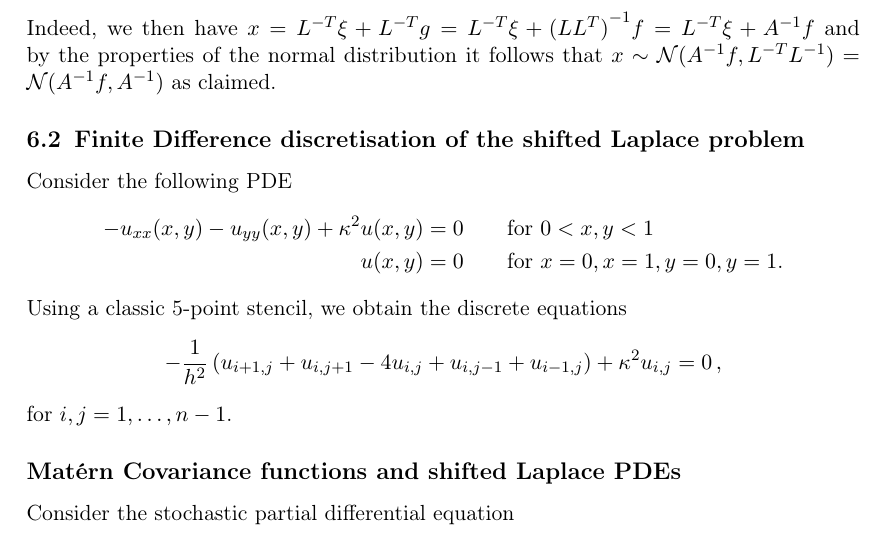
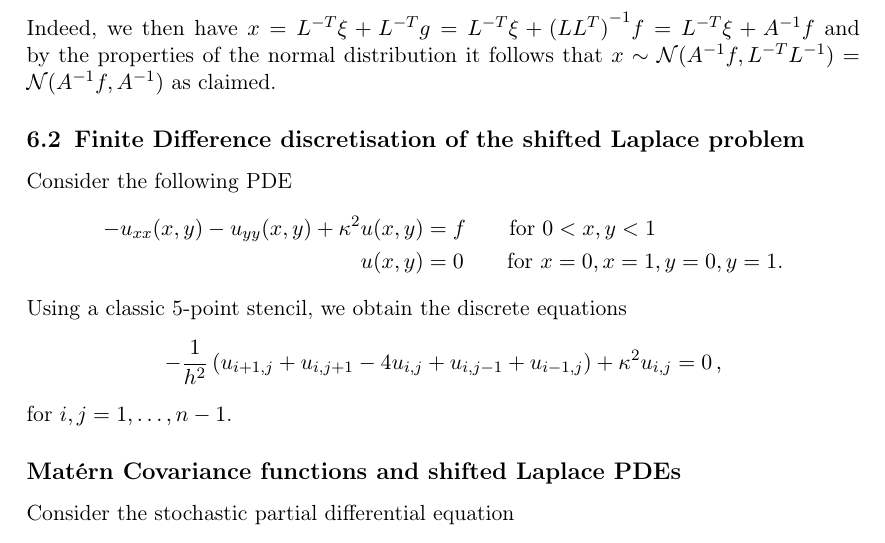
Before and after one commit to nilsfriess/ParGibbs, a LaTeX paper (report/main.tex): part of page 3 of 4, cut so that both start at the same text. Compiled offline with pdfLaTeX.

Commit message:
Some changes in report notes

```diff
--- a/report/main.tex
+++ b/report/main.tex
@@ -75,7 +75,7 @@ Indeed, we then have $x = L^{-T} \xi + L^{-T} g = L^{-T} \xi + {(LL^T)}^{-1} f =
 \subsection{Finite Difference discretisation of the shifted Laplace problem}
 Consider the following PDE
 \begin{align*}
-    -u_{xx}(x,y) - u_{yy}(x,y) + \kappa^2 u(x,y) &= 0 \qquad \text{for $0 < x,y < 1$} \\
+    -u_{xx}(x,y) - u_{yy}(x,y) + \kappa^2 u(x,y) &= f \qquad \text{for $0 < x,y < 1$} \\
     u(x,y) &= 0 \qquad \text{for $x = 0, x = 1, y = 0, y = 1$.}
 \end{align*}
 Using a classic 5-point stencil, we obtain the discrete equations
```
